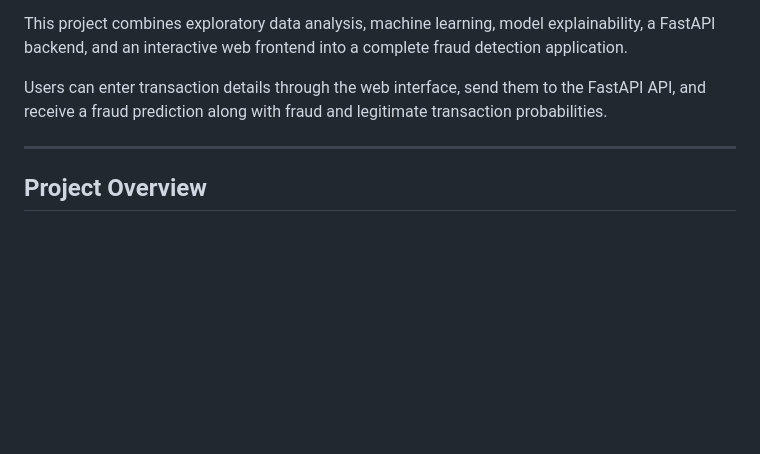
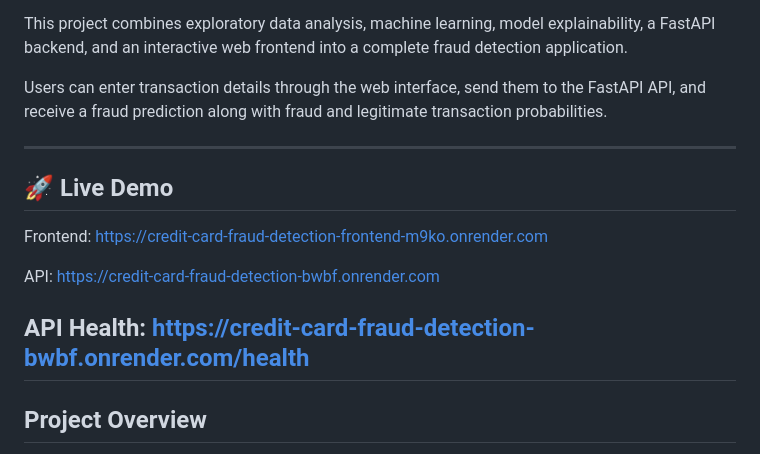
Before and after one commit to sufiyanshaikh5763-create/credit-card-fraud-detection, a Markdown page: README.md, the part around the change. GitHub-like rendering; blank space fills up the shorter version.

Commit message:
Polishing Readme

```diff
--- a/README.md
+++ b/README.md
@@ -7,7 +7,17 @@ This project combines exploratory data analysis, machine learning, model explain
 Users can enter transaction details through the web interface, send them to the FastAPI API, and receive a fraud prediction along with fraud and legitimate transaction probabilities.
 
 ---
+## 🚀 Live Demo
 
+Frontend:
+https://credit-card-fraud-detection-frontend-m9ko.onrender.com
+
+API:
+https://credit-card-fraud-detection-bwbf.onrender.com
+
+API Health:
+https://credit-card-fraud-detection-bwbf.onrender.com/health
+---
 ## Project Overview
 
 Credit card fraud detection is a highly imbalanced binary classification problem where fraudulent transactions represent only a small portion of all transactions.
```
